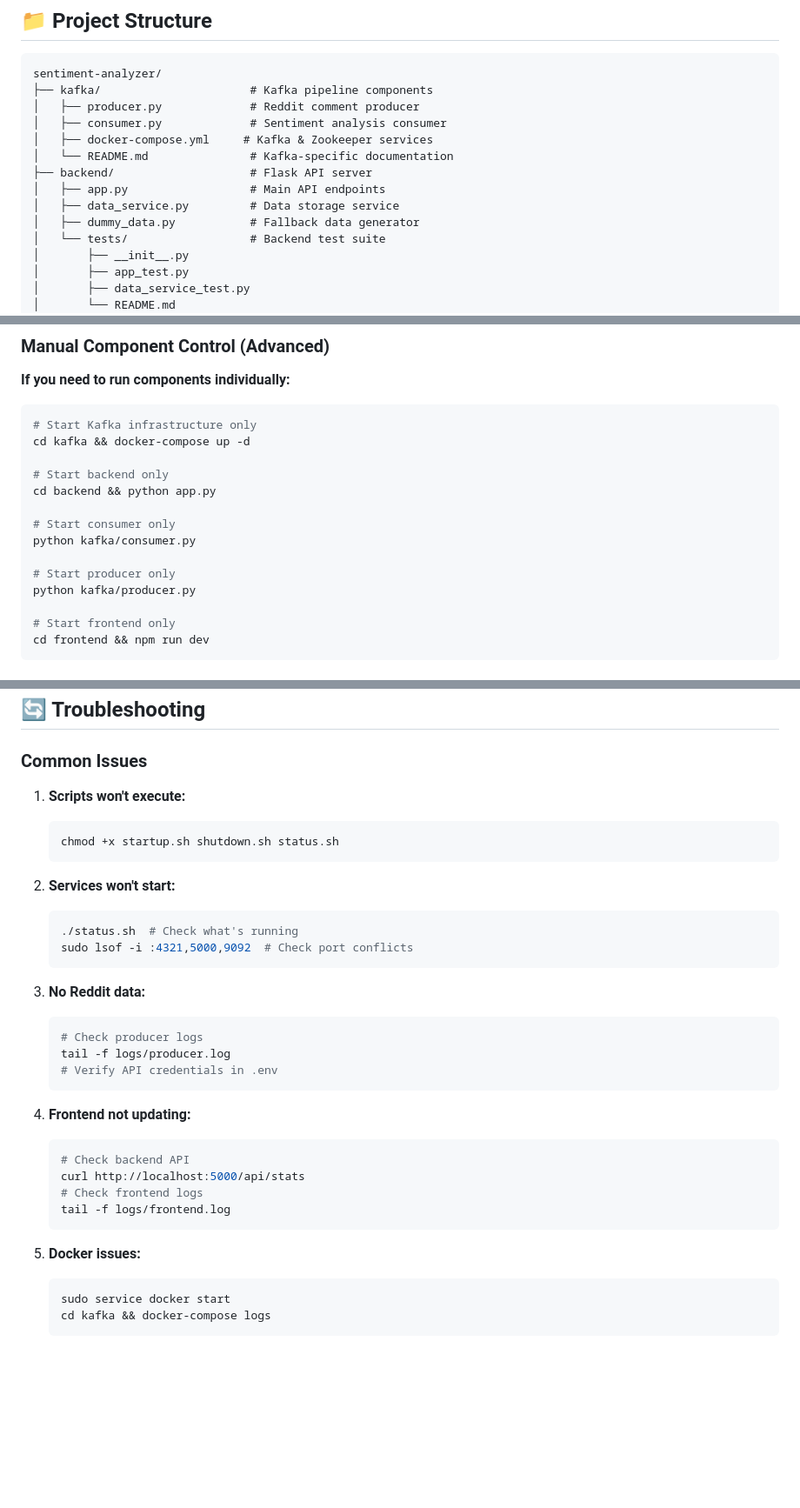
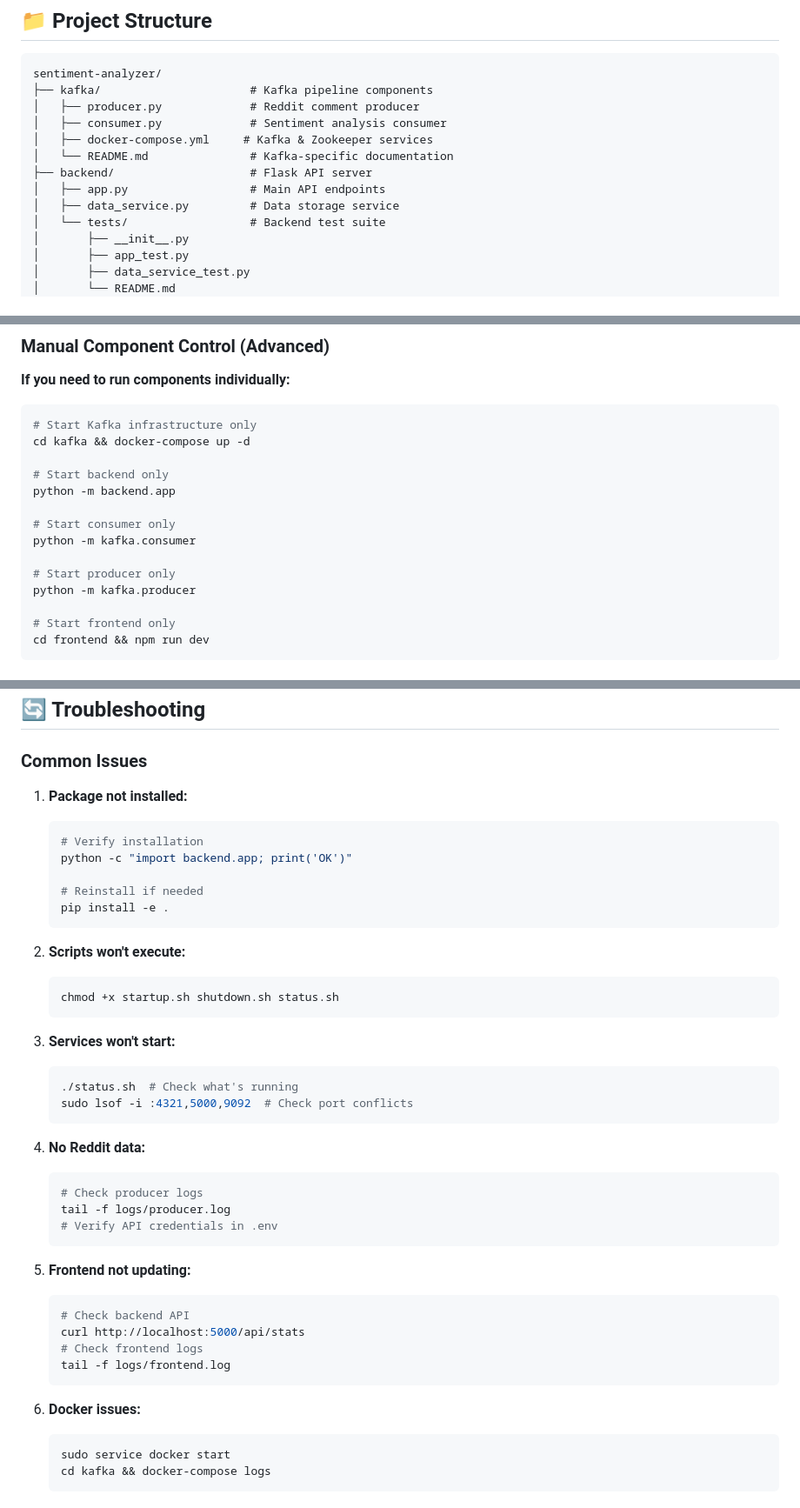
Before and after one commit to sharem/sentiment-analyzer, a Markdown page: README.md, 3 parts joined by grey strips. Shown at 87% size. Rendered like a GitHub page; blank space fills up the shorter version.

````diff
--- a/README.md
+++ b/README.md
@@ -20,7 +20,6 @@ sentiment-analyzer/
 ├── backend/                    # Flask API server
 │   ├── app.py                  # Main API endpoints
 │   ├── data_service.py         # Data storage service
-│   ├── dummy_data.py           # Fallback data generator
 │   └── tests/                  # Backend test suite
 │       ├── __init__.py
 │       ├── app_test.py
@@ -205,13 +205,13 @@ curl http://localhost:5000/api/stats
 cd kafka && docker-compose up -d
 
 # Start backend only
-cd backend && python app.py
+python -m backend.app
 
 # Start consumer only
-python kafka/consumer.py
+python -m kafka.consumer
 
 # Start producer only
-python kafka/producer.py
+python -m kafka.producer
 
 # Start frontend only
 cd frontend && npm run dev
@@ -253,25 +253,34 @@ watch -n 5 'curl -s http://localhost:5000/api/stats | jq'
 
 ### Common Issues
 
-1. **Scripts won't execute:**
+1. **Package not installed:**
+   ```bash
+   # Verify installation
+   python -c "import backend.app; print('OK')"
+
+   # Reinstall if needed
+   pip install -e .
+   ```
+
+2. **Scripts won't execute:**
    ```bash
    chmod +x startup.sh shutdown.sh status.sh
    ```
 
-2. **Services won't start:**
+3. **Services won't start:**
    ```bash
    ./status.sh  # Check what's running
    sudo lsof -i :4321,5000,9092  # Check port conflicts
    ```
 
-3. **No Reddit data:**
+4. **No Reddit data:**
    ```bash
    # Check producer logs
    tail -f logs/producer.log
    # Verify API credentials in .env
    ```
 
-4. **Frontend not updating:**
+5. **Frontend not updating:**
    ```bash
    # Check backend API
    curl http://localhost:5000/api/stats
@@ -279,7 +288,7 @@ watch -n 5 'curl -s http://localhost:5000/api/stats | jq'
    tail -f logs/frontend.log
    ```
 
-5. **Docker issues:**
+6. **Docker issues:**
    ```bash
    sudo service docker start
    cd kafka && docker-compose logs
````
Also changed, not shown: other parts of README.md (+54 -14 lines).
